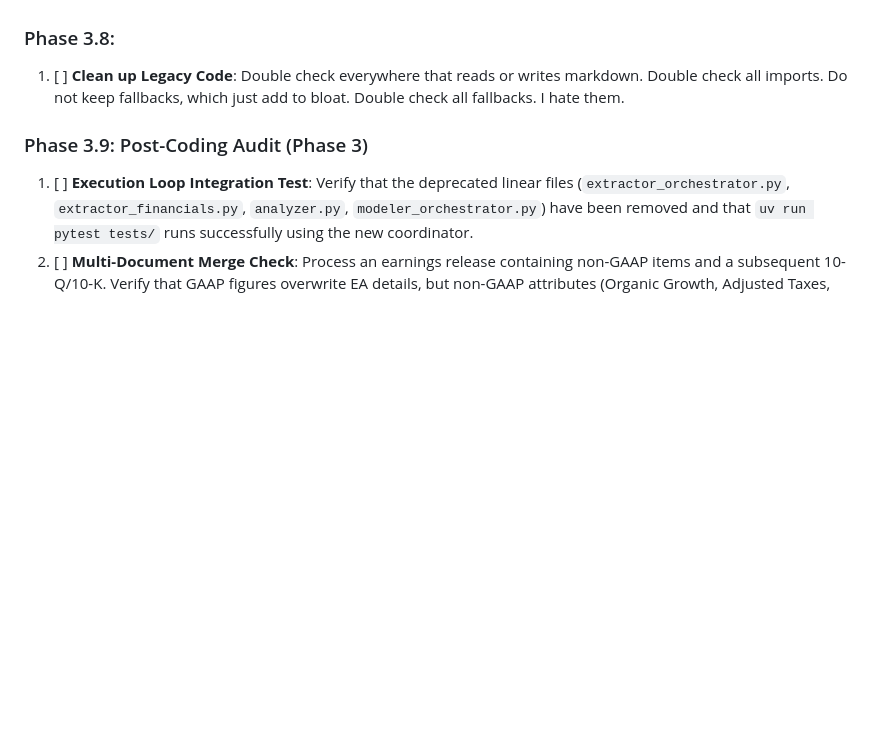
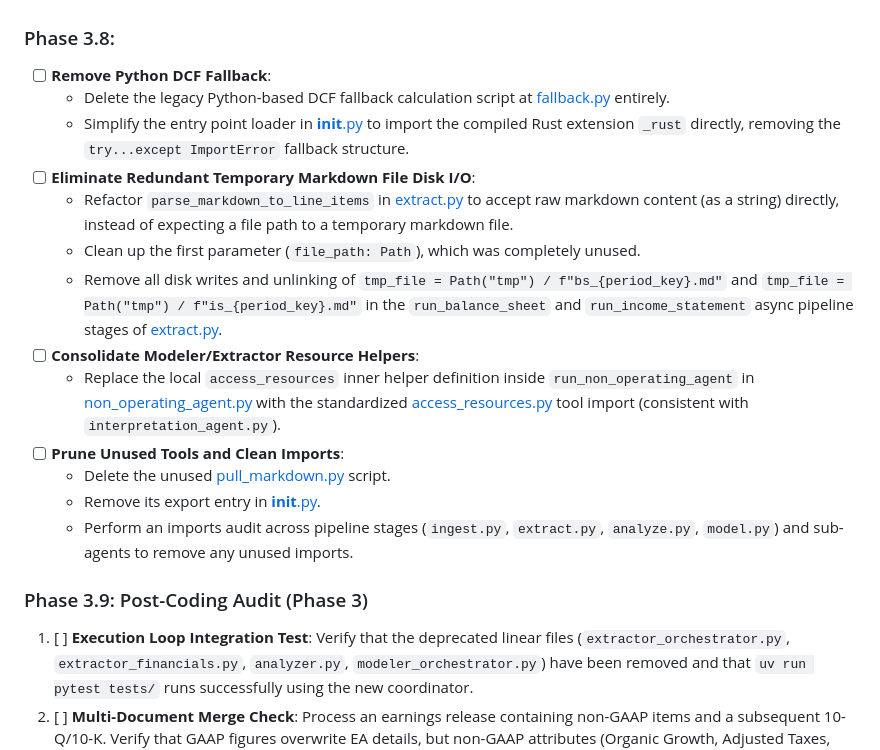
Before and after one commit to Ruinius/financial-analyst-cli, a Markdown page: docs/refactor_plan.md, the part around the change. GitHub-like rendering; blank space fills up the shorter version.

Commit message:
added Phase 3.8 clean legacy code

```diff
--- a/docs/refactor_plan.md
+++ b/docs/refactor_plan.md
@@ -295,7 +295,19 @@ Implement the central pipeline coordinator (`BlackboardOrchestrator`) that manag
 
 ### Phase 3.8:
 
-1. [ ] **Clean up Legacy Code**: Double check everywhere that reads or writes markdown. Double check all imports. Do not keep fallbacks, which just add to bloat. Double check all fallbacks. I hate them.
+- [ ] **Remove Python DCF Fallback**:
+  - Delete the legacy Python-based DCF fallback calculation script at [fallback.py](file:///f:/AIML%20projects/financial-analyst-cli/src/rust_core/fallback.py) entirely.
+  - Simplify the entry point loader in [__init__.py](file:///f:/AIML%20projects/financial-analyst-cli/src/rust_core/__init__.py) to import the compiled Rust extension `_rust` directly, removing the `try...except ImportError` fallback structure.
+- [ ] **Eliminate Redundant Temporary Markdown File Disk I/O**:
+  - Refactor `parse_markdown_to_line_items` in [extract.py](file:///f:/AIML%20projects/financial-analyst-cli/src/agents/orchestrator_pipelines/extract.py) to accept raw markdown content (as a string) directly, instead of expecting a file path to a temporary markdown file.
+  - Clean up the first parameter (`file_path: Path`), which was completely unused.
+  - Remove all disk writes and unlinking of `tmp_file = Path("tmp") / f"bs_{period_key}.md"` and `tmp_file = Path("tmp") / f"is_{period_key}.md"` in the `run_balance_sheet` and `run_income_statement` async pipeline stages of [extract.py](file:///f:/AIML%20projects/financial-analyst-cli/src/agents/orchestrator_pipelines/extract.py).
+- [ ] **Consolidate Modeler/Extractor Resource Helpers**:
+  - Replace the local `access_resources` inner helper definition inside `run_non_operating_agent` in [non_operating_agent.py](file:///f:/AIML%20projects/financial-analyst-cli/src/agents/modeler_agents/non_operating_agent.py) with the standardized [access_resources.py](file:///f:/AIML%20projects/financial-analyst-cli/src/tools/access_resources.py) tool import (consistent with `interpretation_agent.py`).
+- [ ] **Prune Unused Tools and Clean Imports**:
+  - Delete the unused [pull_markdown.py](file:///f:/AIML%20projects/financial-analyst-cli/src/tools/pull_markdown.py) script.
+  - Remove its export entry in [__init__.py](file:///f:/AIML%20projects/financial-analyst-cli/src/tools/__init__.py).
+  - Perform an imports audit across pipeline stages (`ingest.py`, `extract.py`, `analyze.py`, `model.py`) and sub-agents to remove any unused imports.
 
 ### Phase 3.9: Post-Coding Audit (Phase 3)
 
```
